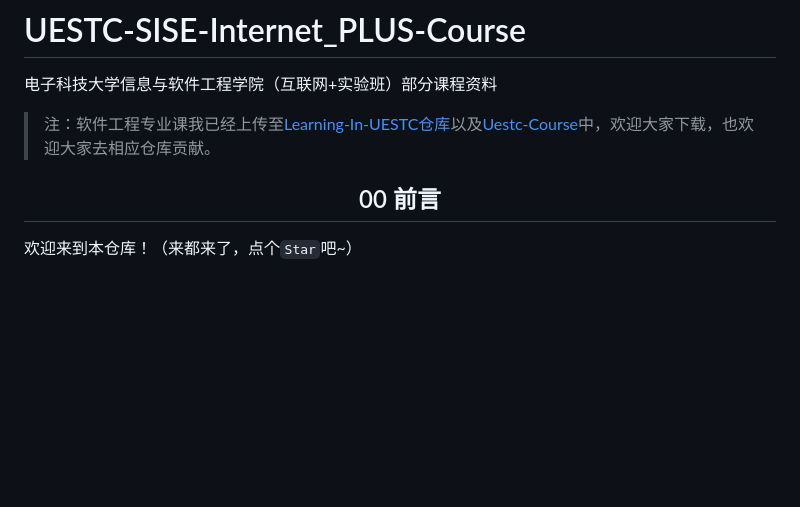
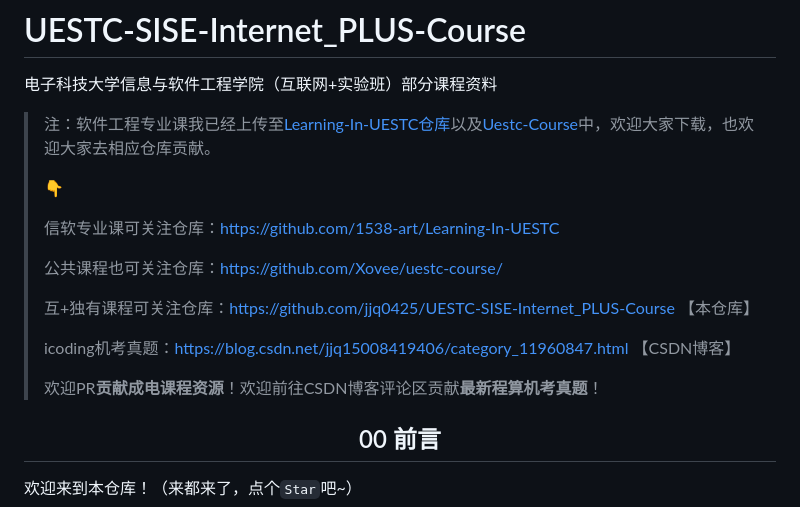
Before and after one commit to jjq0425/UESTC-SISE-Internet_PLUS-Course, a Markdown page: README.md, the part around the change. Rendered like a GitHub page; blank space fills up the shorter version.

```diff
--- a/README.md
+++ b/README.md
@@ -2,6 +2,18 @@
 电子科技大学信息与软件工程学院（互联网+实验班）部分课程资料
 
 > 注：软件工程专业课我已经上传至[Learning-In-UESTC仓库](https://github.com/1538-art/Learning-In-UESTC)以及[Uestc-Course](https://github.com/Xovee/uestc-course/)中，欢迎大家下载，也欢迎大家去相应仓库贡献。
+>
+> 👇
+>
+> 信软专业课可关注仓库：https://github.com/1538-art/Learning-In-UESTC
+>
+> 公共课程也可关注仓库：https://github.com/Xovee/uestc-course/
+>
+> 互+独有课程可关注仓库：https://github.com/jjq0425/UESTC-SISE-Internet_PLUS-Course 【本仓库】
+>
+> icoding机考真题：https://blog.csdn.net/jjq15008419406/category_11960847.html 【CSDN博客】
+>
+> 欢迎PR**贡献成电课程资源**！欢迎前往CSDN博客评论区贡献**最新程算机考真题**！
 
 <h2 align="center" style="color:lightgreen" id="00">00 前言</h2>
 
```
